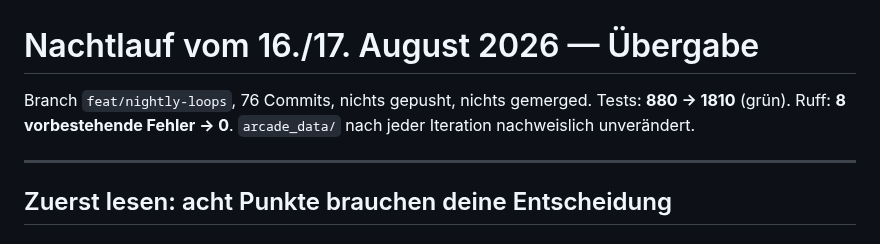
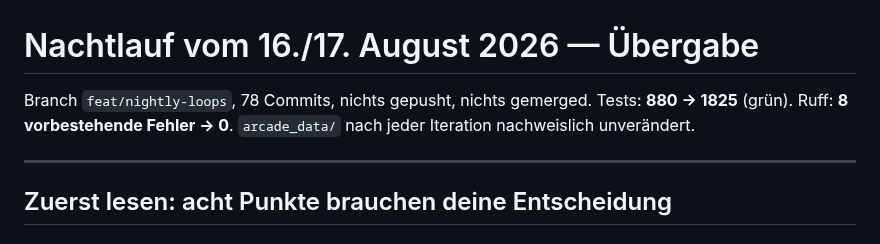
Before and after one commit to ralksta/arcade-video-scanner, a Markdown page: NACHTLAUF-BERICHT.md, the part around the change. Rendered like a GitHub page.

```diff
--- a/NACHTLAUF-BERICHT.md
+++ b/NACHTLAUF-BERICHT.md
@@ -1,7 +1,7 @@
 # Nachtlauf vom 16./17. August 2026 — Übergabe
 
-Branch `feat/nightly-loops`, 76 Commits, nichts gepusht, nichts gemerged.
-Tests: **880 → 1810** (grün). Ruff: **8 vorbestehende Fehler → 0**.
+Branch `feat/nightly-loops`, 78 Commits, nichts gepusht, nichts gemerged.
+Tests: **880 → 1825** (grün). Ruff: **8 vorbestehende Fehler → 0**.
 `arcade_data/` nach jeder Iteration nachweislich unverändert.
 
 ---
```
